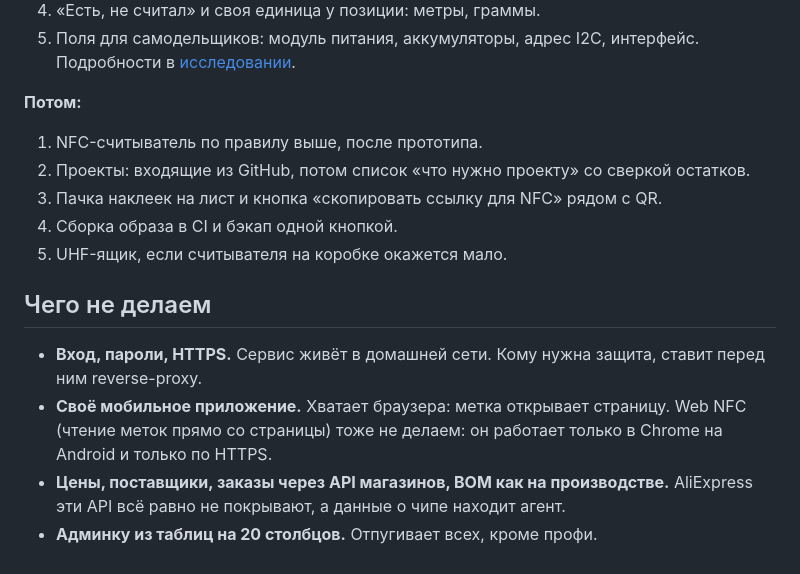
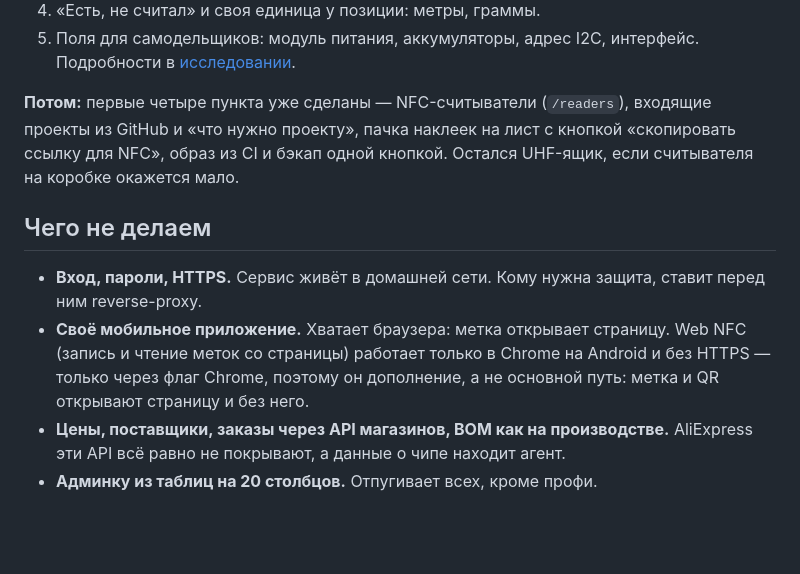
Before and after one commit to hleserg/beta-inventory, a Markdown page: docs/manifesto.md, the part around the change. Rendered like a GitHub page; blank space fills up the shorter version.

```diff
--- a/docs/manifesto.md
+++ b/docs/manifesto.md
@@ -193,22 +193,19 @@ PN532 умеет и записывать метки. Со временем сч
 5. Поля для самодельщиков: модуль питания, аккумуляторы, адрес I2C,
    интерфейс. Подробности в [исследовании](research/2026-09-24-fields-and-flows.md).
 
-**Потом:**
-
-1. NFC-считыватель по правилу выше, после прототипа.
-2. Проекты: входящие из GitHub, потом список «что нужно проекту» со
-   сверкой остатков.
-3. Пачка наклеек на лист и кнопка «скопировать ссылку для NFC» рядом с QR.
-4. Сборка образа в CI и бэкап одной кнопкой.
-5. UHF-ящик, если считывателя на коробке окажется мало.
+**Потом:** первые четыре пункта уже сделаны — NFC-считыватели (`/readers`),
+входящие проекты из GitHub и «что нужно проекту», пачка наклеек на лист с
+кнопкой «скопировать ссылку для NFC», образ из CI и бэкап одной кнопкой.
+Остался UHF-ящик, если считывателя на коробке окажется мало.
 
 ## Чего не делаем
 
 - **Вход, пароли, HTTPS.** Сервис живёт в домашней сети. Кому нужна
   защита, ставит перед ним reverse-proxy.
 - **Своё мобильное приложение.** Хватает браузера: метка открывает
-  страницу. Web NFC (чтение меток прямо со страницы) тоже не делаем: он
-  работает только в Chrome на Android и только по HTTPS.
+  страницу. Web NFC (запись и чтение меток со страницы) работает только в
+  Chrome на Android и без HTTPS — только через флаг Chrome, поэтому он
+  дополнение, а не основной путь: метка и QR открывают страницу и без него.
 - **Цены, поставщики, заказы через API магазинов, BOM как на производстве.**
   AliExpress эти API всё равно не покрывают, а данные о чипе находит агент.
 - **Админку из таблиц на 20 столбцов.** Отпугивает всех, кроме профи.
```
Also changed, not shown: README.md (+21 -10 lines), docs/setup.md (+5 -1 lines).
